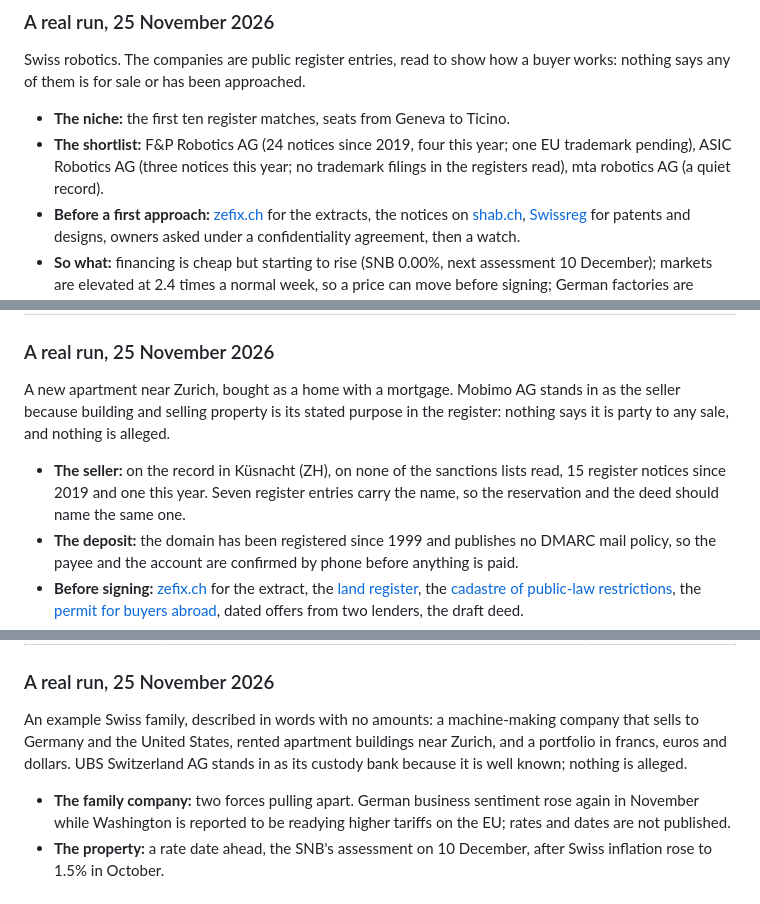
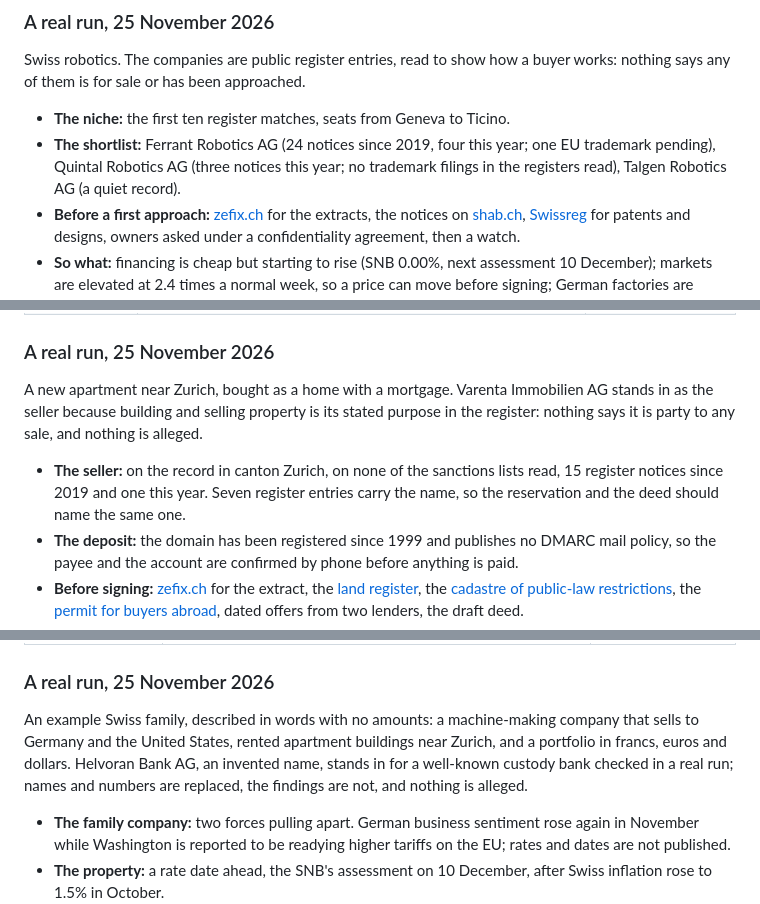
Before and after one commit to ANTEVO-CH/plugins, a Markdown page: plugins/antevo-build/README.md, 3 parts joined by grey strips. Rendered like a GitHub page.

```diff
--- a/plugins/antevo-build/README.md
+++ b/plugins/antevo-build/README.md
@@ -104,7 +103,7 @@ Swiss robotics. The companies are public register entries, read to show how a bu
 nothing says any of them is for sale or has been approached.
 
 - **The niche:** the first ten register matches, seats from Geneva to Ticino.
-- **The shortlist:** F&P Robotics AG (24 notices since 2019, four this year; one EU trademark pending), ASIC Robotics AG (three notices this year; no trademark filings in the registers read), mta robotics AG (a quiet record).
+- **The shortlist:** Ferrant Robotics AG (24 notices since 2019, four this year; one EU trademark pending), Quintal Robotics AG (three notices this year; no trademark filings in the registers read), Talgen Robotics AG (a quiet record).
 - **Before a first approach:** [zefix.ch](https://www.zefix.ch) for the extracts, the notices on [shab.ch](https://www.shab.ch), [Swissreg](https://www.swissreg.ch) for patents and designs, owners asked under a confidentiality agreement, then a watch.
 - **So what:** financing is cheap but starting to rise (SNB 0.00%, next assessment 10 December); markets are elevated at 2.4 times a normal week, so a price can move before signing; German factories are expanding, so ask for order intake since September.
 
@@ -124,11 +123,11 @@ The page: https://antevo.ch/mcp/build/real-estate/
 
 ### A real run, 25 November 2026
 
-A new apartment near Zurich, bought as a home with a mortgage. Mobimo AG stands in as the
+A new apartment near Zurich, bought as a home with a mortgage. Varenta Immobilien AG stands in as the
 seller because building and selling property is its stated purpose in the register: nothing
 says it is party to any sale, and nothing is alleged.
 
-- **The seller:** on the record in Küsnacht (ZH), on none of the sanctions lists read, 15 register notices since 2019 and one this year. Seven register entries carry the name, so the reservation and the deed should name the same one.
+- **The seller:** on the record in canton Zurich, on none of the sanctions lists read, 15 register notices since 2019 and one this year. Seven register entries carry the name, so the reservation and the deed should name the same one.
 - **The deposit:** the domain has been registered since 1999 and publishes no DMARC mail policy, so the payee and the account are confirmed by phone before anything is paid.
 - **Before signing:** [zefix.ch](https://www.zefix.ch) for the extract, the [land register](https://www.cadastre.ch/de/grundbuch-schweiz), the [cadastre of public-law restrictions](https://www.cadastre.ch/de/oereb-kataster), the [permit for buyers abroad](https://www.bj.admin.ch/de/grundstueckerwerb-durch-personen-im-ausland), dated offers from two lenders, the draft deed.
 - **So what:** prices still rise, more slowly (condominiums up 3.9% on the year in the third quarter); the bank tests what you can carry at about 5%, not at today's rate; Swiss real prices stand 36% above their 1989 peak and took 28 years to pass it again, so how long you stay is part of the price; bond markets are unsettled, so ask how long a fixed offer holds.
@@ -152,8 +151,7 @@ The page: https://antevo.ch/mcp/build/family-office/
 
 An example Swiss family, described in words with no amounts: a machine-making company that
 sells to Germany and the United States, rented apartment buildings near Zurich, and a portfolio
-in francs, euros and dollars. UBS Switzerland AG stands in as its custody bank because it is
-well known; nothing is alleged.
+in francs, euros and dollars. Helvoran Bank AG, an invented name, stands in for a well-known custody bank checked in a real run; names and numbers are replaced, the findings are not, and nothing is alleged.
 
 - **The family company:** two forces pulling apart. German business sentiment rose again in November while Washington is reported to be readying higher tariffs on the EU; rates and dates are not published.
 - **The property:** a rate date ahead, the SNB's assessment on 10 December, after Swiss inflation rose to 1.5% in October.
```
Also changed, not shown: other parts of plugins/antevo-build/README.md (+7 -8 lines), CHANGELOG.md (+9 -0 lines), README.md (+6 -6 lines), assets/builds-dark.png, assets/builds-light.png, assets/cover-plugins-dark.png, assets/cover-plugins-light.png, 10 other files.
